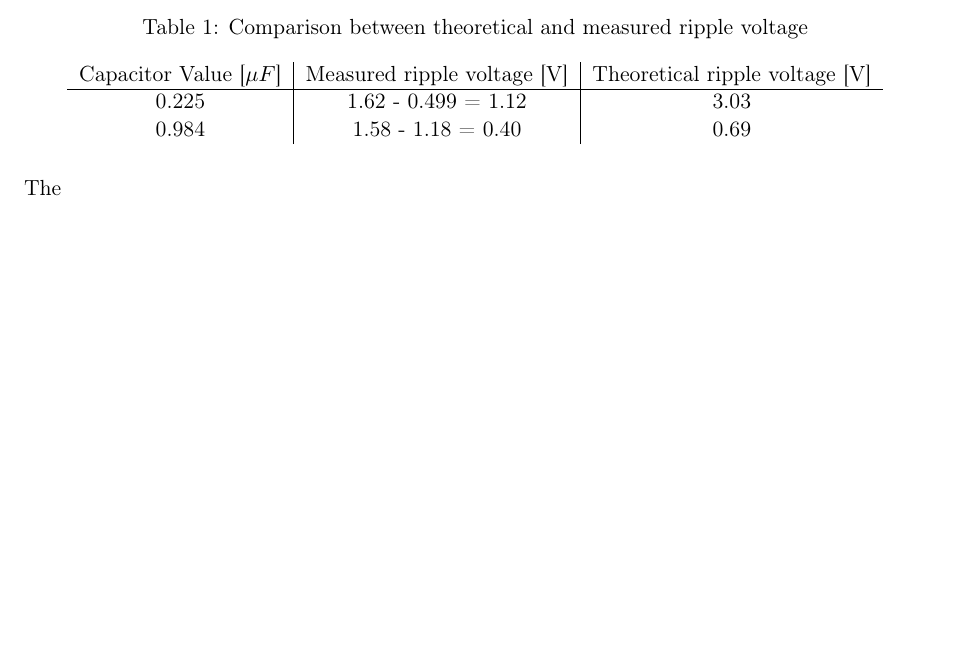
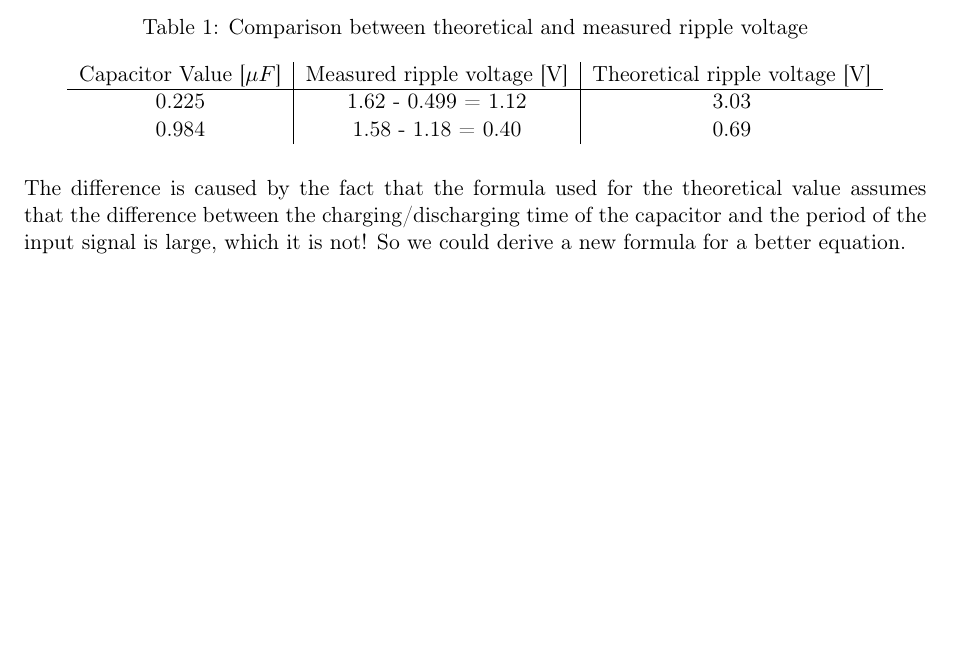
Before and after one commit to Bubbi12/T-509-RAFT-Rafeindataekni-2015, a LaTeX document (lab1/lab1.tex, which reads lab1/task1.tex): part of page 4 of 7, cut so that both start at the same text, the shorter picture padded with empty space. Compiled offline with pdfLaTeX.

Commit message:
comment fra slawo i task1

```diff
--- a/lab1/task1.tex
+++ b/lab1/task1.tex
@@ -90,4 +90,4 @@
      \label{tab:addlabel}%
    \end{table}%
 
-The
+The difference is caused by the fact that the formula used for the theoretical value assumes that the difference between the charging/discharging time of the capacitor and the period of the input signal is large, which it is not! So we could derive a new formula for a better equation.
```
